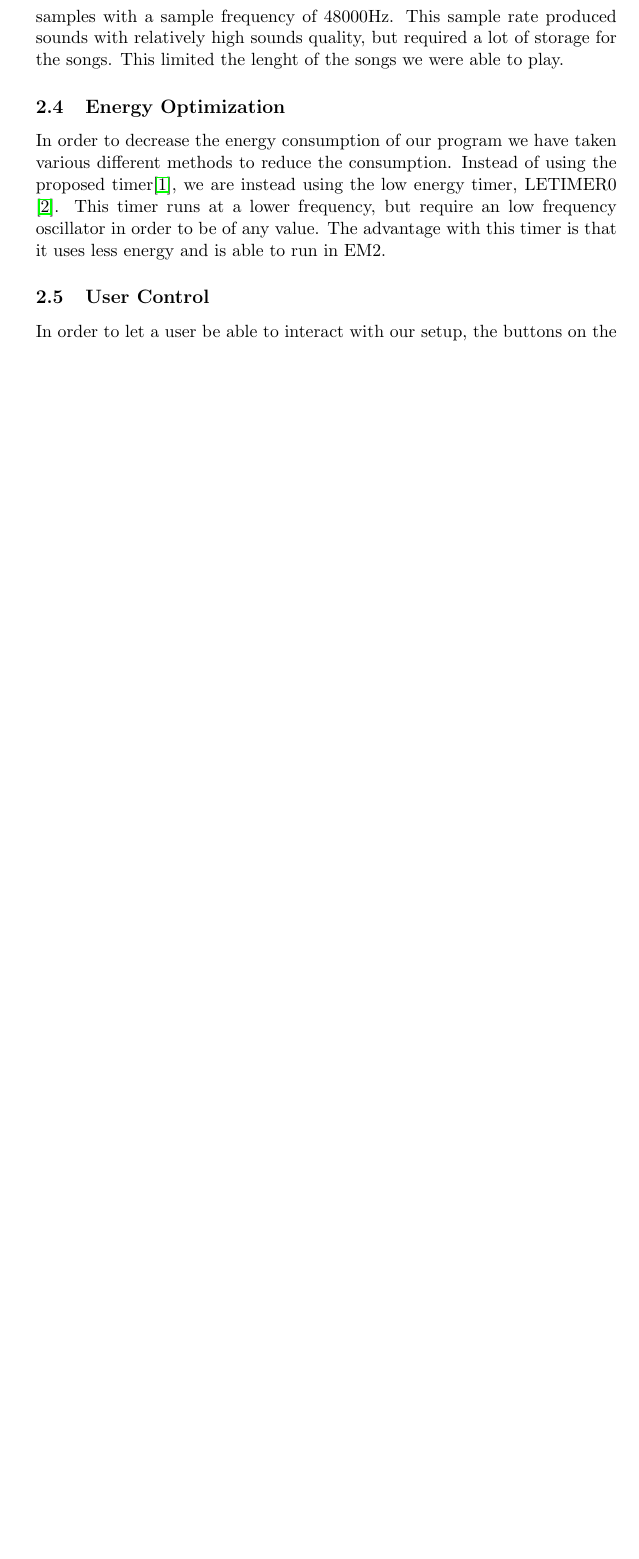
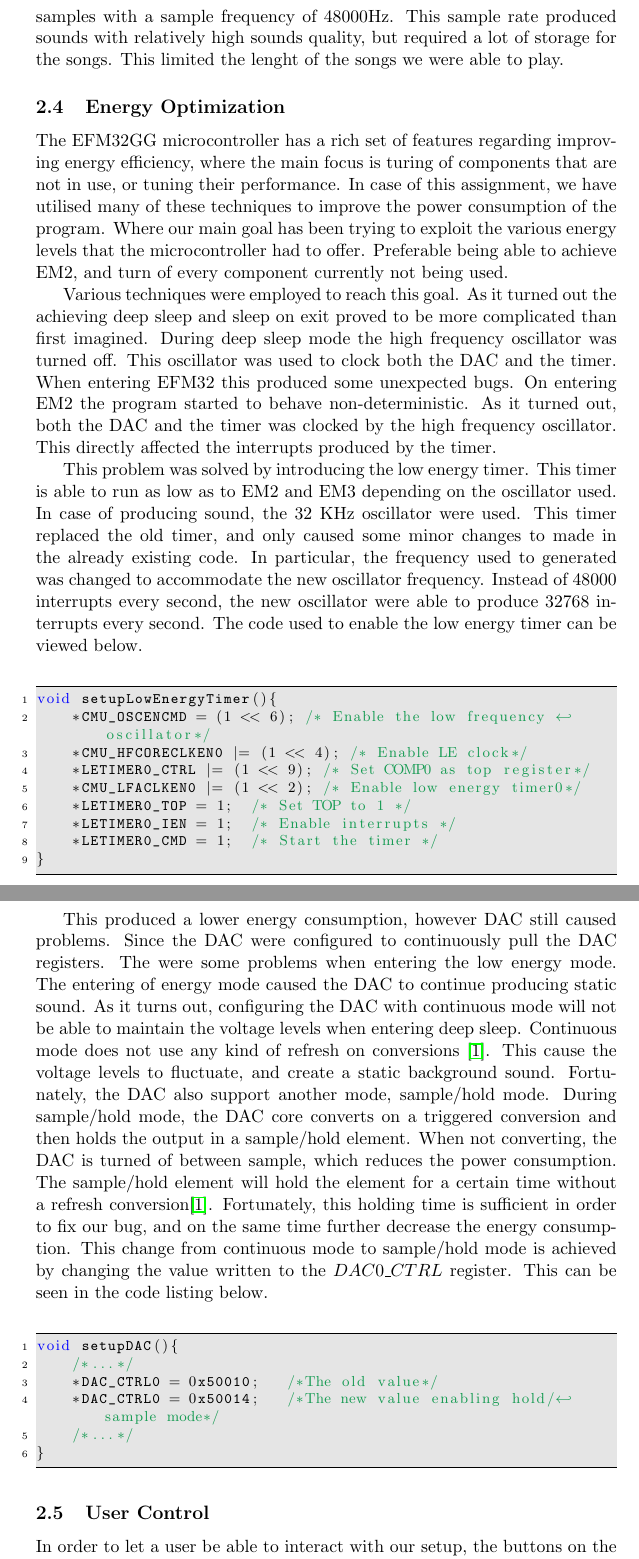
Before and after one commit to bj0rn/TDT4258, a LaTeX document (PS2/report/report.tex, which reads PS2/report/ch/description.tex): part of page 7 of 9 before the commit and two parts of pages 7 and 8 of 10 after it, the two joined at a grey line, cut so that both start at the same text, the shorter picture padded with empty space. Compiled offline with pdfLaTeX.

Commit message:
Adds reference to the energy subsection

```diff
--- a/PS2/report/ch/description.tex
+++ b/PS2/report/ch/description.tex
@@ -41,7 +41,7 @@ Sound can also be generated through pre computed samples. With this approach the
 
 
 \subsection{Energy Optimization}
-In order to decrease the energy consumption of our program we have taken various different methods to reduce the consumption. Instead of using the proposed timer\cite{compendium}, we are instead using the low energy timer, LETIMER0 \cite{EFM32GG-rm}. This timer runs at a lower frequency, but require an low frequency oscillator in order to be of any value. The advantage with this timer is that it uses less energy and is able to run in EM2.
+\input{ch/energy}
 
 
 
```
